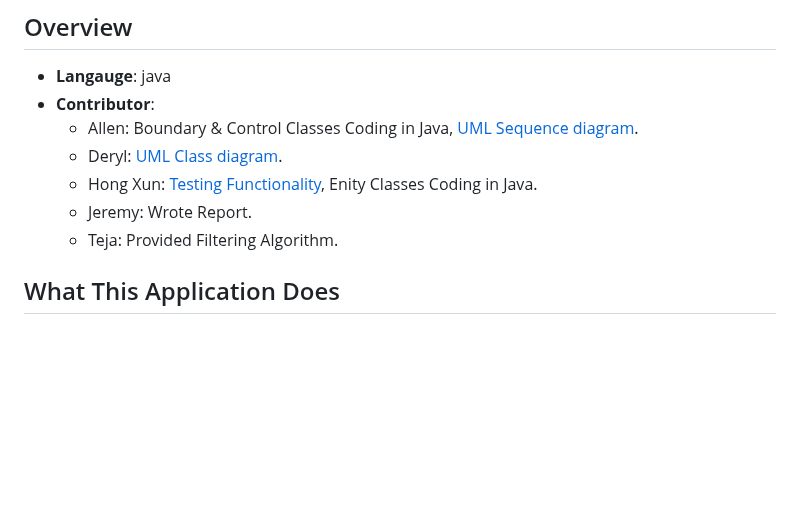
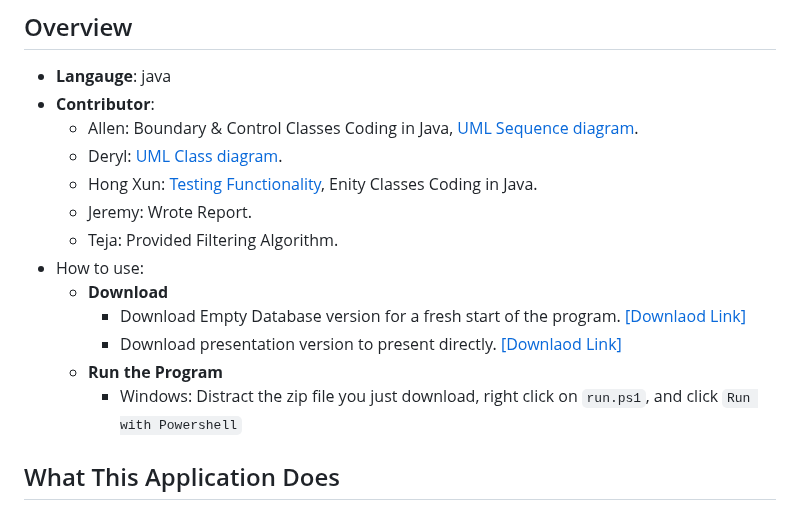
Before and after one commit to AIPEAC/SC2002-OOP, a Markdown page: README.md, the part around the change. GitHub-like rendering; blank space fills up the shorter version.

```diff
--- a/README.md
+++ b/README.md
@@ -8,7 +8,12 @@
   - Hong Xun: [Testing Functionality](https://github.com/AIPEAC/SC2002-OOP/blob/main/Testcases/Testcase_Appendix_A/Test_Appendix_A.md), Enity Classes Coding in Java.
   - Jeremy: Wrote Report.
   - Teja: Provided Filtering Algorithm.
-
+- How to use:
+  - **Download**
+    - Download Empty Database version for a fresh start of the program. [[Downlaod Link]](https://github.com/AIPEAC/SC2002-OOP/releases/download/Release-v1/Release-v1.0.zip)
+    - Download presentation version to present directly. [[Downlaod Link]](https://github.com/AIPEAC/SC2002-OOP/releases/download/Presentation_v3/Presentation-v3.zip)
+  - **Run the Program**
+    - Windows: Distract the zip file you just download, right click on `run.ps1`, and click `Run with Powershell`
 ## What This Application Does
 
 This is a desktop application built in Java that helps manage internship opportunities between students, companies, and career staff at a university. It handles the entire process from posting internships to students accepting offers.
```
